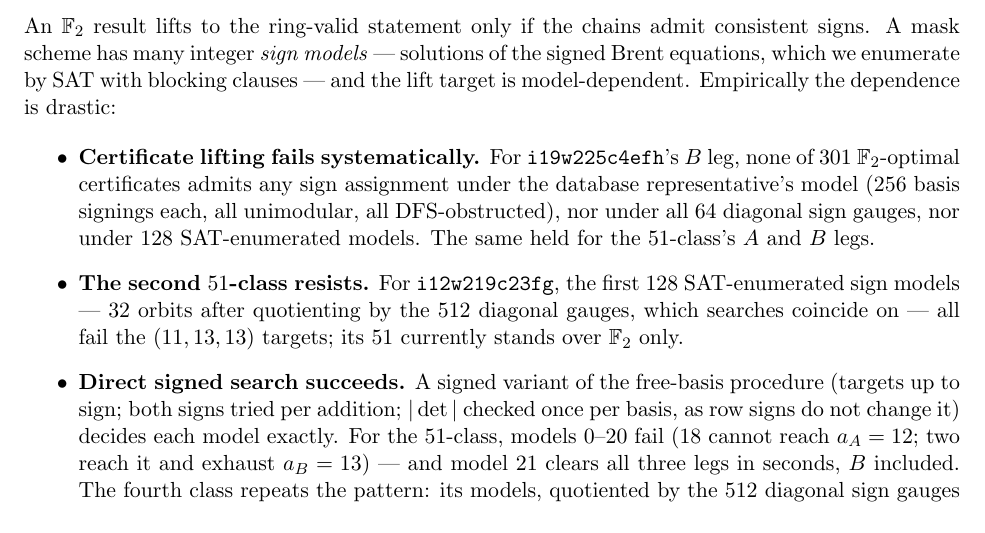
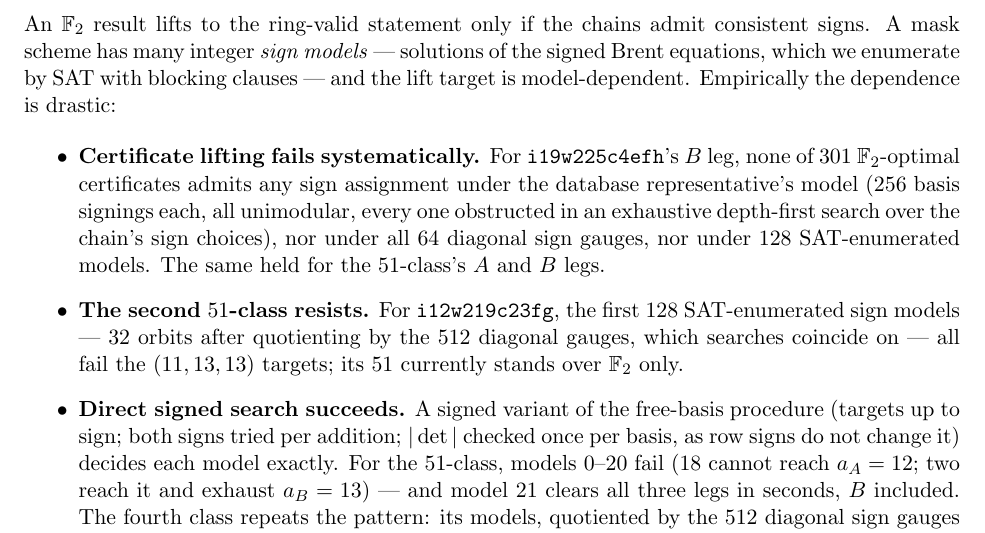
Before and after one commit to gsidebottom/logic, a LaTeX paper (doc/matmul_3x3_rank23_add51.tex): part of page 7 of 11, cut so that both start at the same text. Compiled offline with pdfLaTeX.

Commit message:
doc: ks51 paper -- spell out DFS as exhaustive depth-first search (Greg)
Co-Authored-By: Claude Fable 5 <noreply@anthropic.com>

```diff
--- a/doc/matmul_3x3_rank23_add51.tex
+++ b/doc/matmul_3x3_rank23_add51.tex
@@ -467,7 +467,8 @@ model-dependent.  Empirically the dependence is drastic:
   \texttt{i19w225c4efh}'s $B$ leg, none of $301$ $\F_2$-optimal
   certificates admits any sign assignment under the database
   representative's model ($256$ basis signings each, all unimodular,
-  all DFS-obstructed), nor under all $64$ diagonal sign gauges, nor
+  every one obstructed in an exhaustive depth-first search over the
+  chain's sign choices), nor under all $64$ diagonal sign gauges, nor
   under $128$ SAT-enumerated models.  The same held for the
   $51$-class's $A$ and $B$ legs.
 \item \textbf{The second $51$-class resists.}  For
```
Also changed, not shown: doc/matmul_3x3_rank23_add51.pdf.
